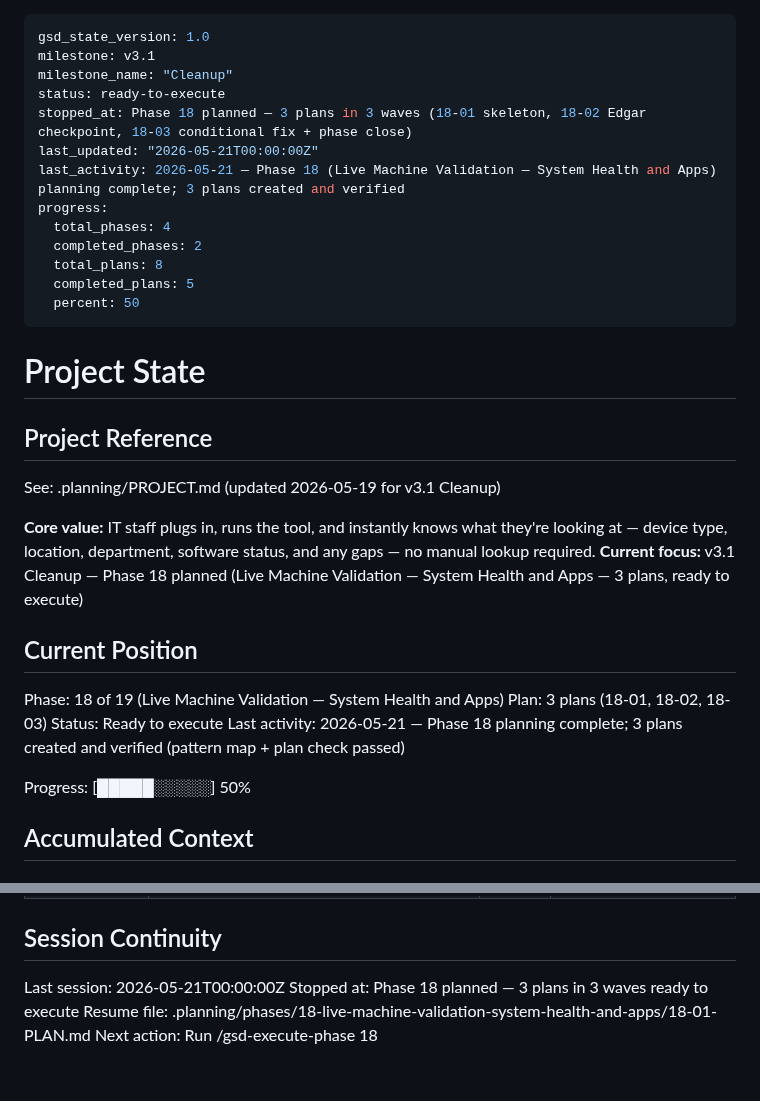
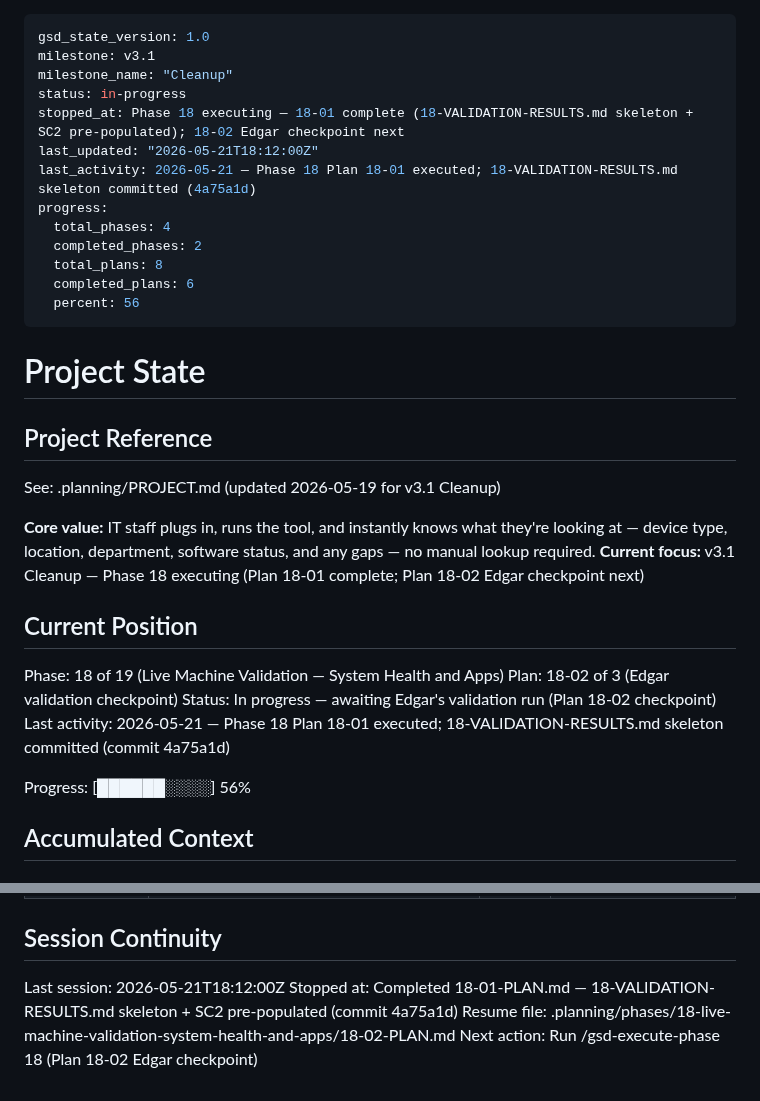
Before and after one commit to justin-rh/status.report, a Markdown page: .planning/STATE.md, 2 parts joined by grey strips. GitHub-like rendering.

Commit message:
docs(18-01): complete plan 18-01 — validation results skeleton, STATE.md, ROADMAP.md
- 18-01-SUMMARY.md created with task record, deviations, and self-check
- STATE.md: status in-progress, completed_plans 5→6, position advanced to 18-02
- ROADMAP.md: 18-01-PLAN.md checked, phase 18 progress updated to 1/3

```diff
--- a/.planning/STATE.md
+++ b/.planning/STATE.md
@@ -2,16 +2,16 @@
 gsd_state_version: 1.0
 milestone: v3.1
 milestone_name: "Cleanup"
-status: ready-to-execute
-stopped_at: Phase 18 planned — 3 plans in 3 waves (18-01 skeleton, 18-02 Edgar checkpoint, 18-03 conditional fix + phase close)
-last_updated: "2026-05-21T00:00:00Z"
-last_activity: 2026-05-21 — Phase 18 (Live Machine Validation — System Health and Apps) planning complete; 3 plans created and verified
+status: in-progress
+stopped_at: Phase 18 executing — 18-01 complete (18-VALIDATION-RESULTS.md skeleton + SC2 pre-populated); 18-02 Edgar checkpoint next
+last_updated: "2026-05-21T18:12:00Z"
+last_activity: 2026-05-21 — Phase 18 Plan 18-01 executed; 18-VALIDATION-RESULTS.md skeleton committed (4a75a1d)
 progress:
   total_phases: 4
   completed_phases: 2
   total_plans: 8
-  completed_plans: 5
-  percent: 50
+  completed_plans: 6
+  percent: 56
 ---
 
 # Project State
@@ -21,16 +21,16 @@ progress:
 See: .planning/PROJECT.md (updated 2026-05-19 for v3.1 Cleanup)
 
 **Core value:** IT staff plugs in, runs the tool, and instantly knows what they're looking at — device type, location, department, software status, and any gaps — no manual lookup required.
-**Current focus:** v3.1 Cleanup — Phase 18 planned (Live Machine Validation — System Health and Apps — 3 plans, ready to execute)
+**Current focus:** v3.1 Cleanup — Phase 18 executing (Plan 18-01 complete; Plan 18-02 Edgar checkpoint next)
 
 ## Current Position
 
 Phase: 18 of 19 (Live Machine Validation — System Health and Apps)
-Plan: 3 plans (18-01, 18-02, 18-03)
-Status: Ready to execute
-Last activity: 2026-05-21 — Phase 18 planning complete; 3 plans created and verified (pattern map + plan check passed)
+Plan: 18-02 of 3 (Edgar validation checkpoint)
+Status: In progress — awaiting Edgar's validation run (Plan 18-02 checkpoint)
+Last activity: 2026-05-21 — Phase 18 Plan 18-01 executed; 18-VALIDATION-RESULTS.md skeleton committed (commit 4a75a1d)
 
-Progress: [█████░░░░░] 50%
+Progress: [██████░░░░] 56%
 
 ## Accumulated Context
 
@@ -68,7 +68,7 @@ Full decision log in PROJECT.md Key Decisions table. Standing constraints:
 
 ## Session Continuity
 
-Last session: 2026-05-21T00:00:00Z
-Stopped at: Phase 18 planned — 3 plans in 3 waves ready to execute
-Resume file: .planning/phases/18-live-machine-validation-system-health-and-apps/18-01-PLAN.md
-Next action: Run /gsd-execute-phase 18
+Last session: 2026-05-21T18:12:00Z
+Stopped at: Completed 18-01-PLAN.md — 18-VALIDATION-RESULTS.md skeleton + SC2 pre-populated (commit 4a75a1d)
+Resume file: .planning/phases/18-live-machine-validation-system-health-and-apps/18-02-PLAN.md
+Next action: Run /gsd-execute-phase 18 (Plan 18-02 Edgar checkpoint)
```
Also changed, not shown: .planning/ROADMAP.md (+2 -2 lines), 1 other file.
